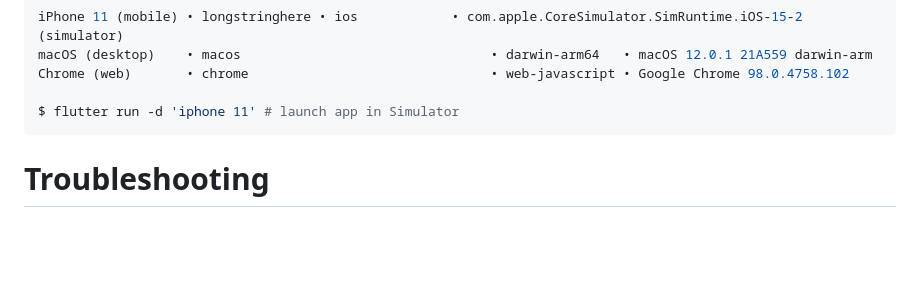
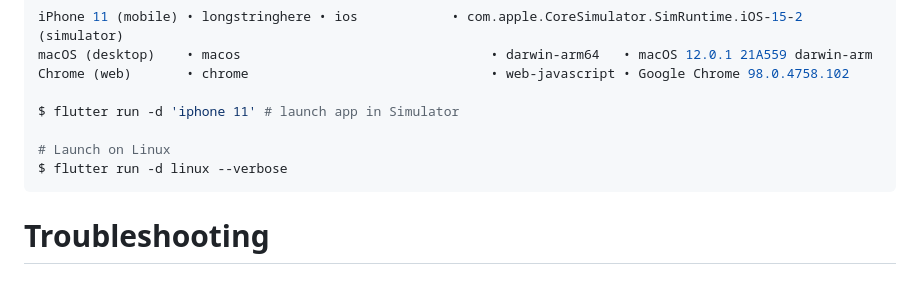
Before and after one commit to SolipsisAI/solipsis_chat, a Markdown page: README.md, the part around the change. GitHub-like rendering; blank space fills up the shorter version.

Commit message:
Add another example in README

````diff
--- a/README.md
+++ b/README.md
@@ -143,6 +143,9 @@ macOS (desktop)    • macos                                • darwin-arm64
 Chrome (web)       • chrome                               • web-javascript • Google Chrome 98.0.4758.102
 
 $ flutter run -d 'iphone 11' # launch app in Simulator
+
+# Launch on Linux
+$ flutter run -d linux --verbose
 ```
 
 # Troubleshooting
````
